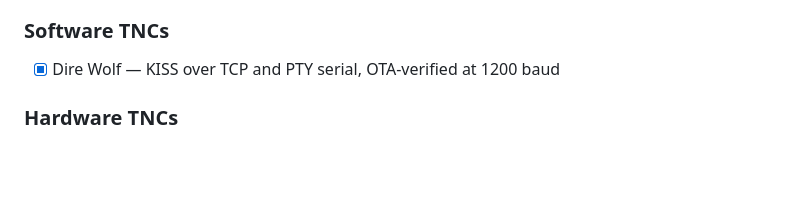
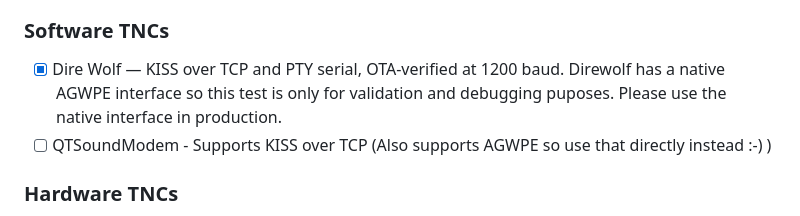
Before and after one commit to ben-kuhn/tncd, a Markdown page: README.md, the part around the change. Drawn GitHub-style; blank space fills up the shorter version.

Commit message:
Update Dire Wolf description in README
Added clarification about Dire Wolf's AGWPE interface and usage.

```diff
--- a/README.md
+++ b/README.md
@@ -304,7 +304,8 @@ When using Bluetooth, uncomment the `After=tncd-rfcomm.service` lines in
 
 ### Software TNCs
 
-- [x] Dire Wolf — KISS over TCP and PTY serial, OTA-verified at 1200 baud
+- [x] Dire Wolf — KISS over TCP and PTY serial, OTA-verified at 1200 baud.  Direwolf has a native AGWPE interface so this test is only for validation and debugging puposes.  Please use the native interface in production.
+- [ ] QTSoundModem - Supports KISS over TCP (Also supports AGWPE so use that directly instead :-) )
 
 ### Hardware TNCs
 These are TNCs I own and can test against.  Please feel free to add any TNCs you own and have verified.
```
